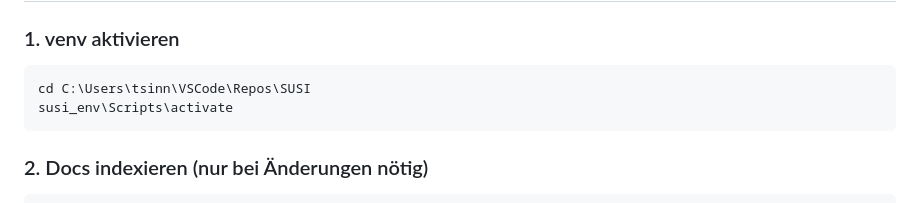
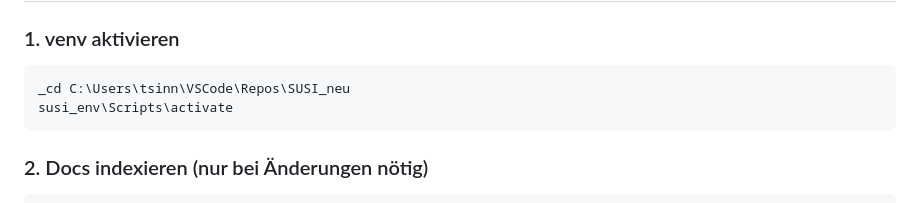
Before and after one commit to Martin-Frei/SUSI, a Markdown page: README.md, the part around the change. Drawn GitHub-style.

Commit message:
docs: update German README paths and add English README version

````diff
--- a/README.md
+++ b/README.md
@@ -60,7 +60,7 @@ SUSI/
 
 ### 1. venv aktivieren
 ```powershell
-cd C:\Users\tsinn\VSCode\Repos\SUSI
+_cd C:\Users\tsinn\VSCode\Repos\SUSI_neu
 susi_env\Scripts\activate
 ```
 
````
Also changed, not shown: README_en.md (added, +179 -0 lines).
